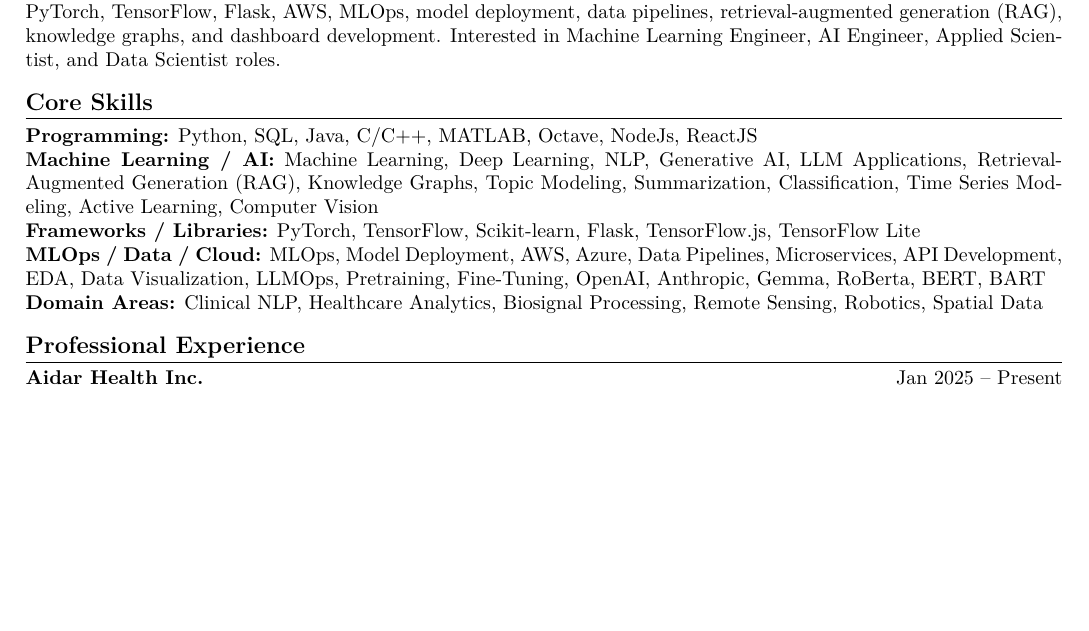
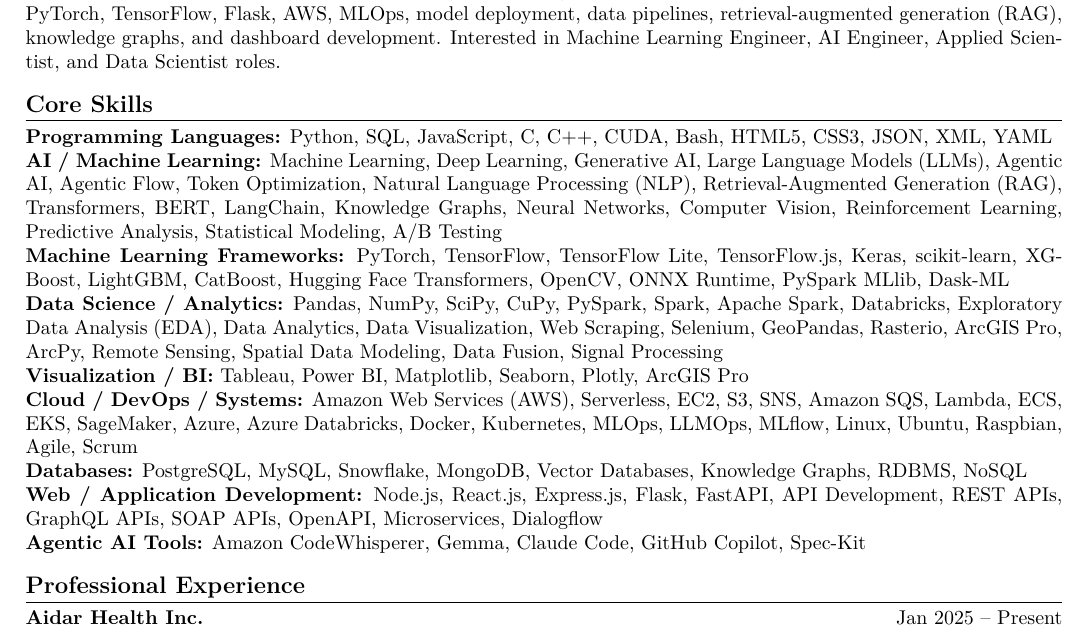
Before and after one commit to jayanta-banik/Resume, a LaTeX document (main.tex): part of page 1 of 3, cut so that both start at the same text, the shorter picture padded with empty space. Compiled offline with pdfLaTeX.

Commit message:
Add files via upload

```diff
--- a/main.tex
+++ b/main.tex
@@ -42,11 +42,15 @@
 Machine Learning Engineer and Data Scientist with experience in building NLP, Generative AI, signal processing, and remote sensing solutions across healthcare, research, and applied machine learning environments. Published researcher with peer-reviewed work in AI, robotics, sensing, and bio-signal applications. Hands-on experience in Python, SQL, PyTorch, TensorFlow, Flask, AWS, MLOps, model deployment, data pipelines, retrieval-augmented generation (RAG), knowledge graphs, and dashboard development. Interested in Machine Learning Engineer, AI Engineer, Applied Scientist, and Data Scientist roles.
 
 \section*{Core Skills}
-\textbf{Programming:} Python, SQL, Java, C/C++, MATLAB, Octave, NodeJs, ReactJS \\
-\textbf{Machine Learning / AI:} Machine Learning, Deep Learning, NLP, Generative AI, LLM Applications, Retrieval-Augmented Generation (RAG), Knowledge Graphs, Topic Modeling, Summarization, Classification, Time Series Modeling, Active Learning, Computer Vision \\
-\textbf{Frameworks / Libraries:} PyTorch, TensorFlow, Scikit-learn, Flask, TensorFlow.js, TensorFlow Lite \\
-\textbf{MLOps / Data / Cloud:} MLOps, Model Deployment, AWS, Azure, Data Pipelines, Microservices, API Development, EDA, Data Visualization, LLMOps, Pretraining, Fine-Tuning, OpenAI, Anthropic, Gemma, RoBerta, BERT, BART \\
-\textbf{Domain Areas:} Clinical NLP, Healthcare Analytics, Biosignal Processing, Remote Sensing, Robotics, Spatial Data
+\textbf{Programming Languages:} Python, SQL, JavaScript, C, C++, CUDA, Bash, HTML5, CSS3, JSON, XML, YAML \\
+\textbf{AI / Machine Learning:} Machine Learning, Deep Learning, Generative AI, Large Language Models (LLMs), Agentic AI, Agentic Flow, Token Optimization, Natural Language Processing (NLP), Retrieval-Augmented Generation (RAG), Transformers, BERT, LangChain, Knowledge Graphs, Neural Networks, Computer Vision, Reinforcement Learning, Predictive Analysis, Statistical Modeling, A/B Testing \\
+\textbf{Machine Learning Frameworks:} PyTorch, TensorFlow, TensorFlow Lite, TensorFlow.js, Keras, scikit-learn, XGBoost, LightGBM, CatBoost, Hugging Face Transformers, OpenCV, ONNX Runtime, PySpark MLlib, Dask-ML \\
+\textbf{Data Science / Analytics:} Pandas, NumPy, SciPy, CuPy, PySpark, Spark, Apache Spark, Databricks, Exploratory Data Analysis (EDA), Data Analytics, Data Visualization, Web Scraping, Selenium, GeoPandas, Rasterio, ArcGIS Pro, ArcPy, Remote Sensing, Spatial Data Modeling, Data Fusion, Signal Processing \\
+\textbf{Visualization / BI:} Tableau, Power BI, Matplotlib, Seaborn, Plotly, ArcGIS Pro \\
+\textbf{Cloud / DevOps / Systems:} Amazon Web Services (AWS), Serverless, EC2, S3, SNS, Amazon SQS, Lambda, ECS, EKS, SageMaker, Azure, Azure Databricks, Docker, Kubernetes, MLOps, LLMOps, MLflow, Linux, Ubuntu, Raspbian, Agile, Scrum \\
+\textbf{Databases:} PostgreSQL, MySQL, Snowflake, MongoDB, Vector Databases, Knowledge Graphs, RDBMS, NoSQL \\
+\textbf{Web / Application Development:} Node.js, React.js, Express.js, Flask, FastAPI, API Development, REST APIs, GraphQL APIs, SOAP APIs, OpenAPI, Microservices, Dialogflow \\
+\textbf{Agentic AI Tools:} Amazon CodeWhisperer, Gemma, Claude Code, GitHub Copilot, Spec-Kit
 
 \section*{Professional Experience}
 
```
